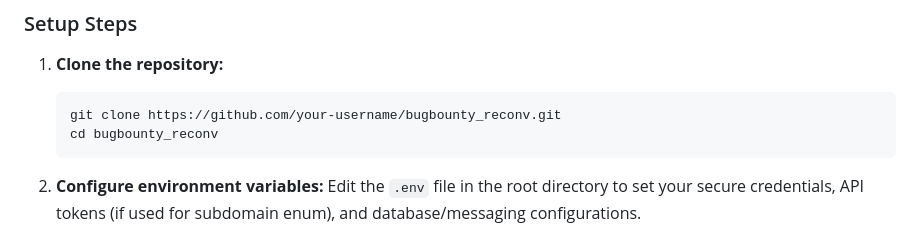
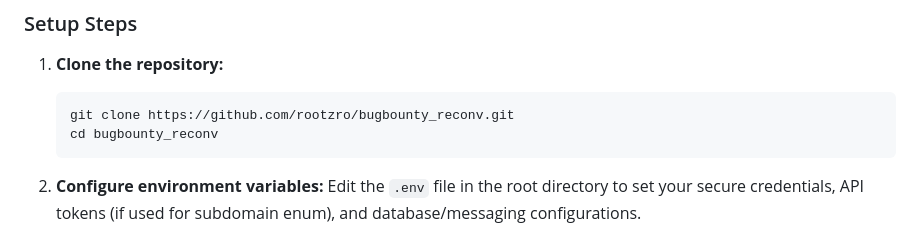
Before and after one commit to rootzro/bugbounty_reconv, a Markdown page: README.md, the part around the change. Rendered like a GitHub page.

````diff
--- a/README.md
+++ b/README.md
@@ -56,7 +56,7 @@ The fastest and recommended way to deploy the platform is using Docker.
 
 1. **Clone the repository:**
    ```bash
-   git clone https://github.com/your-username/bugbounty_reconv.git
+   git clone https://github.com/rootzro/bugbounty_reconv.git
    cd bugbounty_reconv
    ```
 
````
